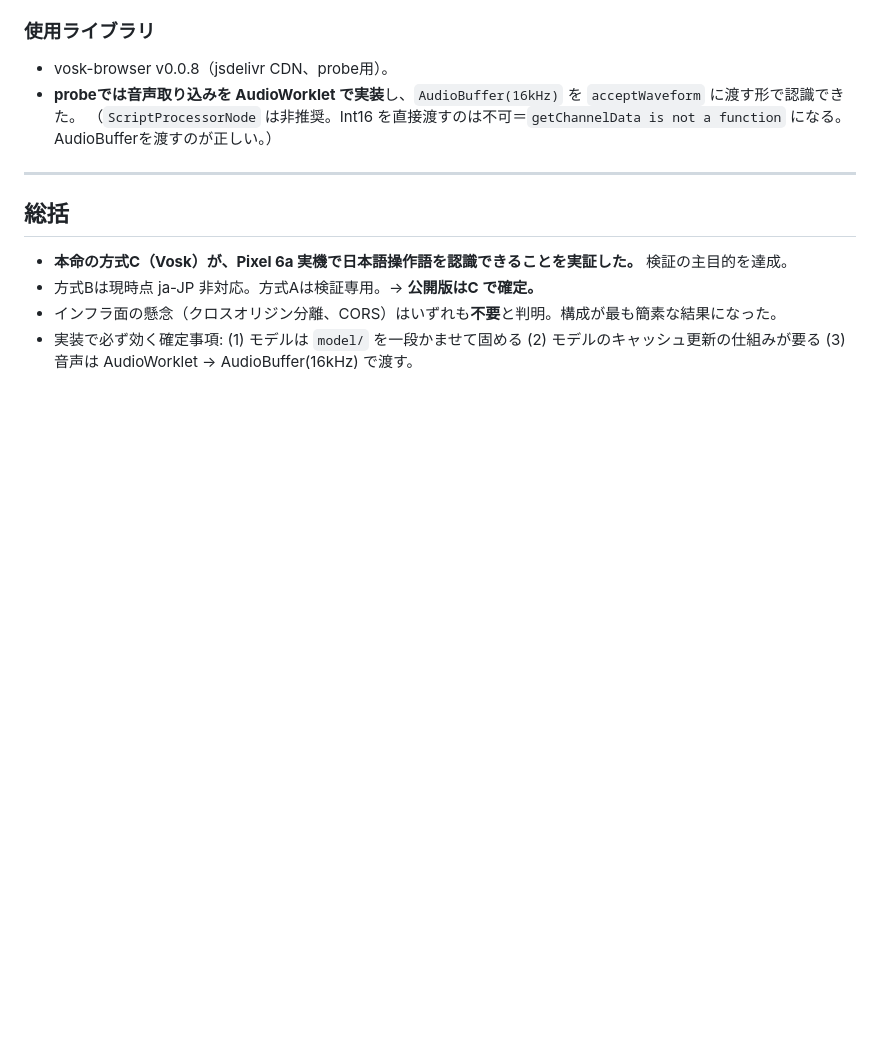
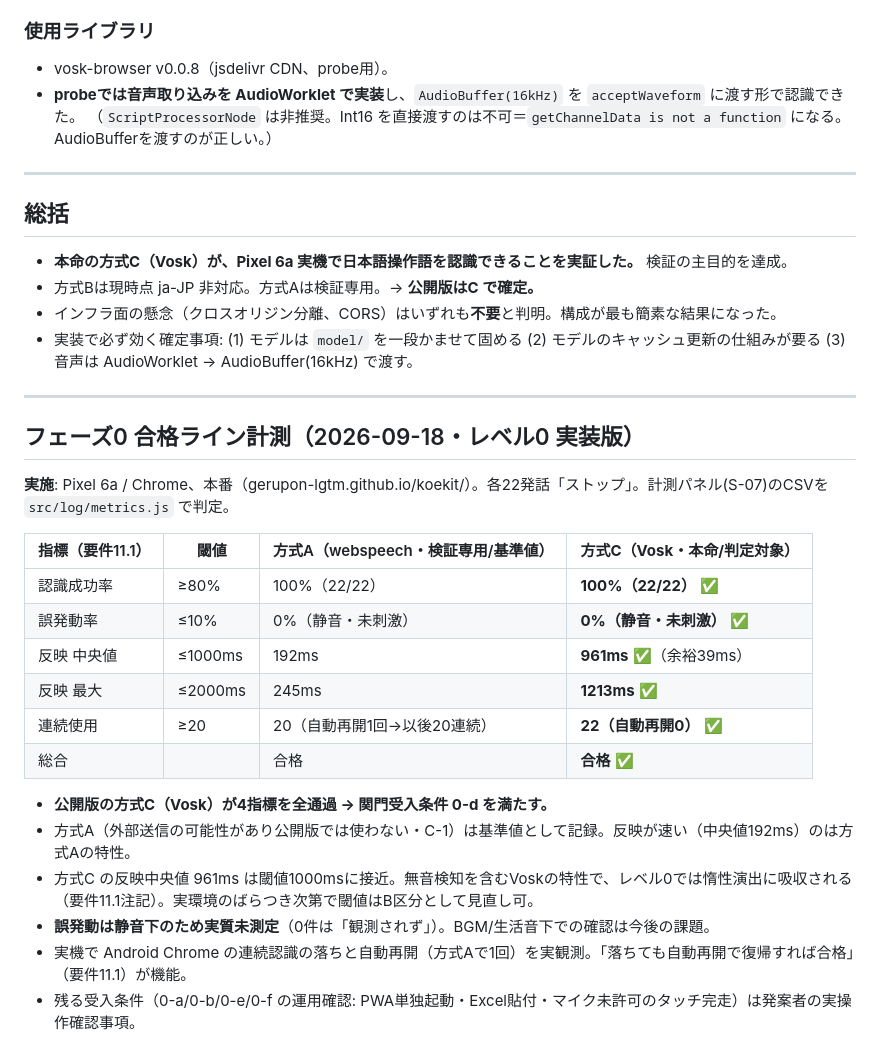
Before and after one commit to gerupon-lgtm/koekit, a Markdown page: docs/field-check-results.md, the part around the change. GitHub-like rendering; blank space fills up the shorter version.

Commit message:
docs: フェーズ0 合格ライン計測を記録（方式Cで関門0-d合格）
- 方式C(Vosk)がPixel6a実機で4指標全通過（成功率100%/誤発動0%/反映中央961ms・最大1213ms/連続22）
- 方式A(検証専用)基準値、自動再開の実観測、誤発動が静音で未刺激である点も記録
- field-check-results.md にフェーズ0計測セクションを追加、tasks.md 検証済みの事実を更新

Co-Authored-By: Claude Opus 4.8 <noreply@anthropic.com>

```diff
--- a/docs/field-check-results.md
+++ b/docs/field-check-results.md
@@ -82,3 +82,25 @@
 - 方式Bは現時点 ja-JP 非対応。方式Aは検証専用。→ **公開版はC で確定。**
 - インフラ面の懸念（クロスオリジン分離、CORS）はいずれも**不要**と判明。構成が最も簡素な結果になった。
 - 実装で必ず効く確定事項: (1) モデルは `model/` を一段かませて固める (2) モデルのキャッシュ更新の仕組みが要る (3) 音声は AudioWorklet → AudioBuffer(16kHz) で渡す。
+
+---
+
+## フェーズ0 合格ライン計測（2026-09-18・レベル0 実装版）
+
+**実施**: Pixel 6a / Chrome、本番（gerupon-lgtm.github.io/koekit/）。各22発話「ストップ」。計測パネル(S-07)のCSVを `src/log/metrics.js` で判定。
+
+| 指標（要件11.1） | 閾値 | 方式A（webspeech・検証専用/基準値） | **方式C（Vosk・本命/判定対象）** |
+|---|---|---|---|
+| 認識成功率 | ≥80% | 100%（22/22） | **100%（22/22）** ✅ |
+| 誤発動率 | ≤10% | 0%（静音・未刺激） | **0%（静音・未刺激）** ✅ |
+| 反映 中央値 | ≤1000ms | 192ms | **961ms** ✅（余裕39ms） |
+| 反映 最大 | ≤2000ms | 245ms | **1213ms** ✅ |
+| 連続使用 | ≥20 | 20（自動再開1回→以後20連続） | **22（自動再開0）** ✅ |
+| 総合 | | 合格 | **合格** ✅ |
+
+- **公開版の方式C（Vosk）が4指標を全通過 → 関門受入条件 0-d を満たす。**
+- 方式A（外部送信の可能性があり公開版では使わない・C-1）は基準値として記録。反映が速い（中央値192ms）のは方式Aの特性。
+- 方式C の反映中央値 961ms は閾値1000msに接近。無音検知を含むVoskの特性で、レベル0では惰性演出に吸収される（要件11.1注記）。実環境のばらつき次第で閾値はB区分として見直し可。
+- **誤発動は静音下のため実質未測定**（0件は「観測されず」）。BGM/生活音下での確認は今後の課題。
+- 実機で Android Chrome の連続認識の落ちと自動再開（方式Aで1回）を実観測。「落ちても自動再開で復帰すれば合格」（要件11.1）が機能。
+- 残る受入条件（0-a/0-b/0-e/0-f の運用確認: PWA単独起動・Excel貼付・マイク未許可のタッチ完走）は発案者の実操作確認事項。
```
Also changed, not shown: docs/tasks.md (+3 -0 lines).
